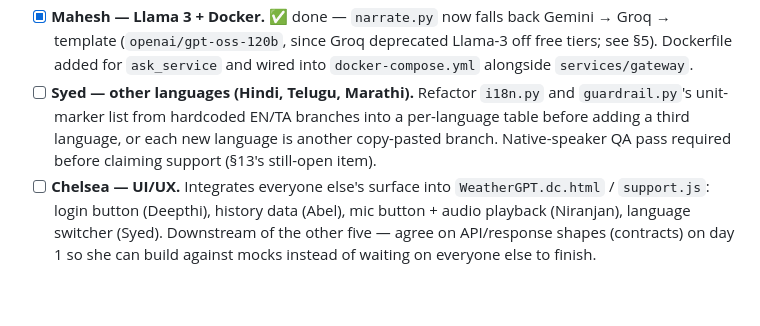
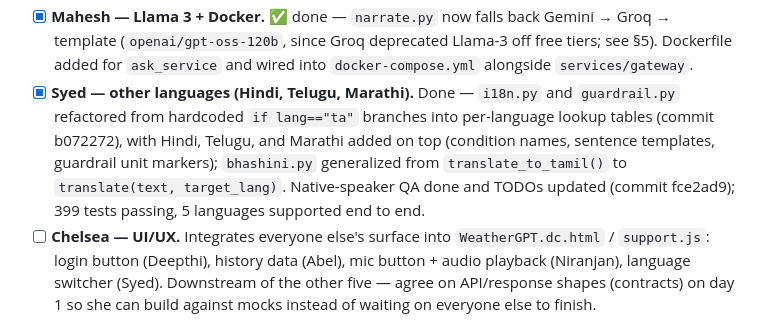
Before and after one commit to NIRANJAN-R062007/WeatherGPT_SIH2026, a Markdown page: plan.md, the part around the change. GitHub-like rendering; blank space fills up the shorter version.

Commit message:
Check off multilingual task in plan.md §7

```diff
--- a/plan.md
+++ b/plan.md
@@ -452,11 +452,14 @@ are "add for the first time," not "extend."
   Gemini → Groq → template (`openai/gpt-oss-120b`, since Groq deprecated
   Llama-3 off free tiers; see §5). Dockerfile added for `ask_service` and
   wired into `docker-compose.yml` alongside `services/gateway`.
-- [ ] **Syed — other languages (Hindi, Telugu, Marathi).** Refactor
-  `i18n.py` and `guardrail.py`'s unit-marker list from hardcoded EN/TA
-  branches into a per-language table before adding a third language, or each
-  new language is another copy-pasted branch. Native-speaker QA pass required
-  before claiming support (§13's still-open item).
+- [x] **Syed — other languages (Hindi, Telugu, Marathi).** Done —
+  `i18n.py` and `guardrail.py` refactored from hardcoded `if lang=="ta"`
+  branches into per-language lookup tables (commit b072272), with Hindi,
+  Telugu, and Marathi added on top (condition names, sentence templates,
+  guardrail unit markers); `bhashini.py` generalized from
+  `translate_to_tamil()` to `translate(text, target_lang)`. Native-speaker
+  QA done and TODOs updated (commit fce2ad9); 399 tests passing, 5
+  languages supported end to end.
 - [ ] **Chelsea — UI/UX.** Integrates everyone else's surface into
   `WeatherGPT.dc.html` / `support.js`: login button (Deepthi), history data
   (Abel), mic button + audio playback (Niranjan), language switcher (Syed).
```
